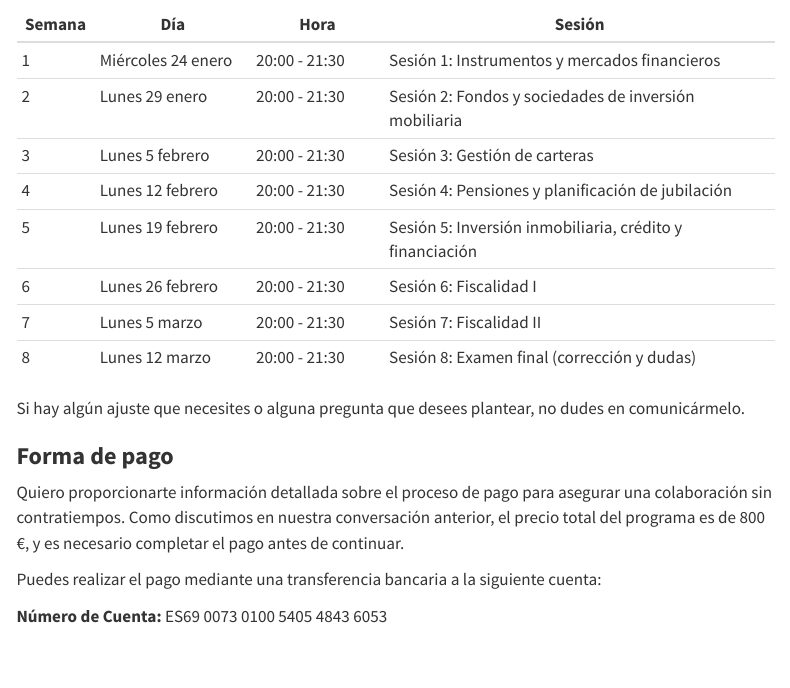
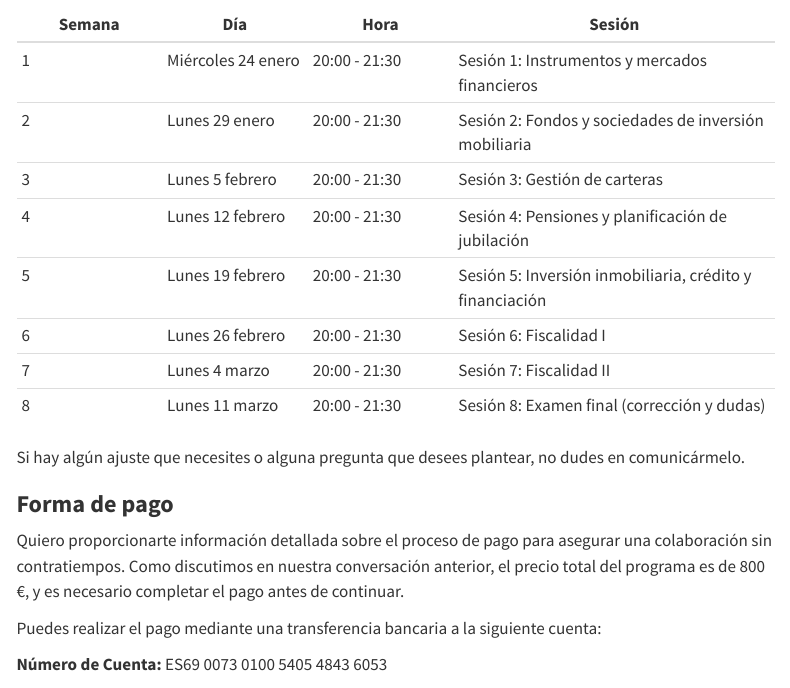
Before and after one commit to AlbertoBernat/2024-intensivo-alejandra, a Quarto document (index.qmd): the page in a window 1100 px wide, from 1390 px down. Rendered offline with R 4.5, knitr and Pandoc in place of Quarto, with nearby package versions; menus at the side of the page are left out.

Commit message:
segundo commit

```diff
--- a/index.qmd
+++ b/index.qmd
@@ -28,15 +28,15 @@ En cuanto a nuestras reuniones, inicialmente he programado las sesiones para los
 ### **Propuesta de las sesiones**
 
 | **Semana** | **Día**            | **Hora**      | **Sesión**                                               |
-|--------|---------------|-------------|-------------------------------------|
+|--------------|--------------|--------------|-------------------------------|
 | 1          | Miércoles 24 enero | 20:00 - 21:30 | Sesión 1: Instrumentos y mercados financieros            |
 | 2          | Lunes 29 enero     | 20:00 - 21:30 | Sesión 2: Fondos y sociedades de inversión mobiliaria    |
 | 3          | Lunes 5 febrero    | 20:00 - 21:30 | Sesión 3: Gestión de carteras                            |
 | 4          | Lunes 12 febrero   | 20:00 - 21:30 | Sesión 4: Pensiones y planificación de jubilación        |
 | 5          | Lunes 19 febrero   | 20:00 - 21:30 | Sesión 5: Inversión inmobiliaria, crédito y financiación |
 | 6          | Lunes 26 febrero   | 20:00 - 21:30 | Sesión 6: Fiscalidad I                                   |
-| 7          | Lunes 5 marzo      | 20:00 - 21:30 | Sesión 7: Fiscalidad II                                  |
-| 8          | Lunes 12 marzo     | 20:00 - 21:30 | Sesión 8: Examen final (corrección y dudas)              |
+| 7          | Lunes 4 marzo      | 20:00 - 21:30 | Sesión 7: Fiscalidad II                                  |
+| 8          | Lunes 11 marzo     | 20:00 - 21:30 | Sesión 8: Examen final (corrección y dudas)              |
 
 Si hay algún ajuste que necesites o alguna pregunta que desees plantear, no dudes en comunicármelo.
 
```
Also changed, not shown: index.qmd (8 more changed lines), 2 other files.
